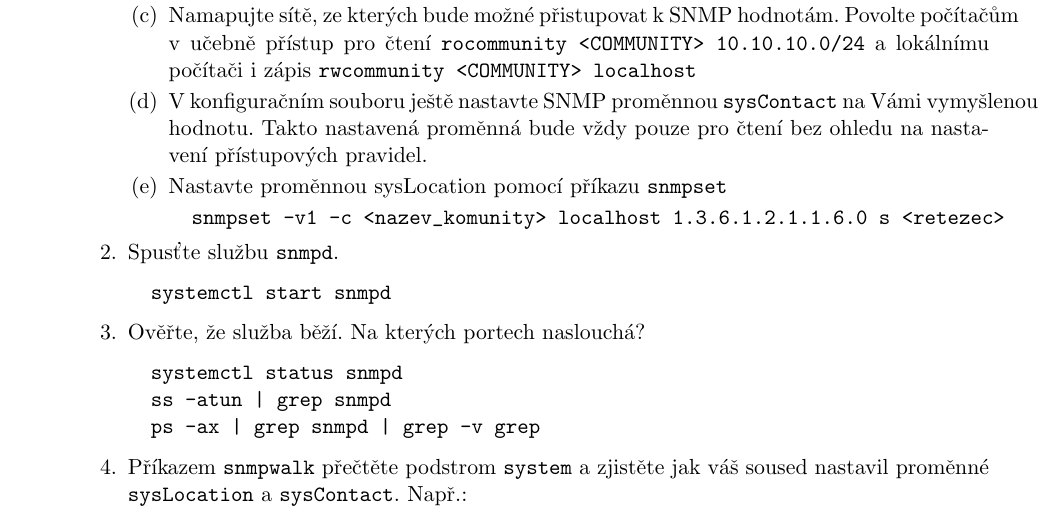
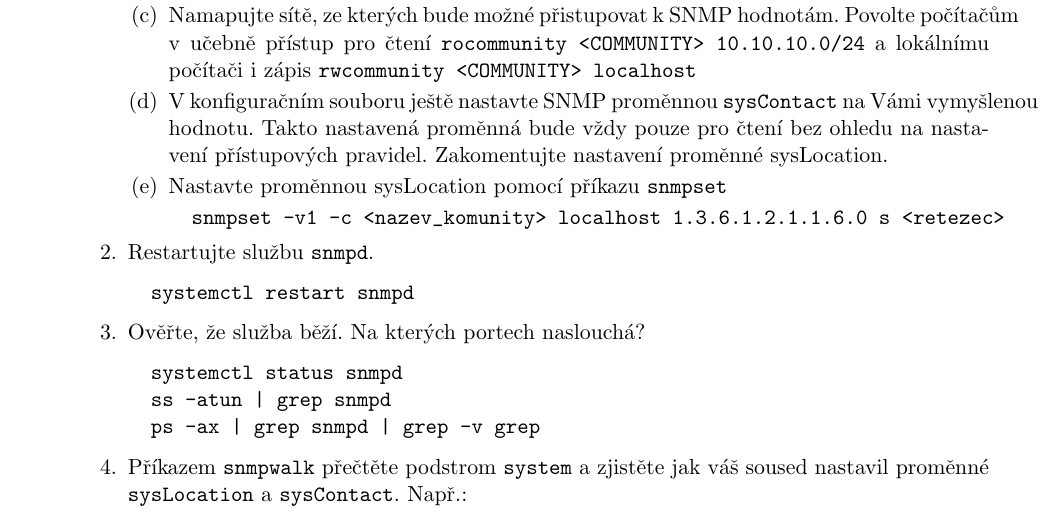
Before and after one commit to nesfit/ISA, a LaTeX CV (management/cv5.tex, which reads management/lab5-zadani.tex): part of page 5 of 11, cut so that both start at the same text. Compiled offline with pdfLaTeX.

Commit message:
management/snmp: sysLocation is by default RO
* SNMP is already running

```diff
--- a/management/lab5-zadani.tex
+++ b/management/lab5-zadani.tex
@@ -287,15 +287,16 @@ agentAddress udp:0.0.0.0:161
            localhost}
            \item V konfiguračním souboru ještě nastavte SNMP proměnnou {\tt sysContact}
            na Vámi vymyšlenou hodnotu. Takto nastavená proměnná bude vždy pouze pro čtení bez ohledu
-           na nastavení přístupových pravidel.
+           na nastavení přístupových pravidel. Zakomentujte nastavení proměnné
+               sysLocation.
            \item Nastavte proměnnou sysLocation pomocí příkazu {\tt snmpset}
 \begin{verbatim}
   snmpset -v1 -c <nazev_komunity> localhost 1.3.6.1.2.1.1.6.0 s <retezec>
 \end{verbatim}
            \end{enumerate}
-            \item Spusťte službu {\tt snmpd}.
+            \item Restartujte službu {\tt snmpd}.
 \begin{verbatim}
-  systemctl start snmpd
+  systemctl restart snmpd
 \end{verbatim}
             \item Ověřte, že služba běží. Na kterých portech naslouchá?
 \begin{verbatim}
```
